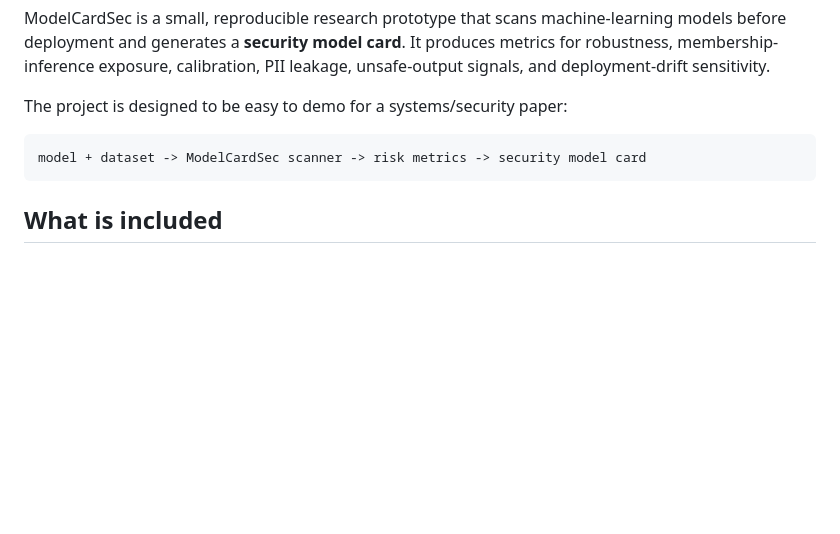
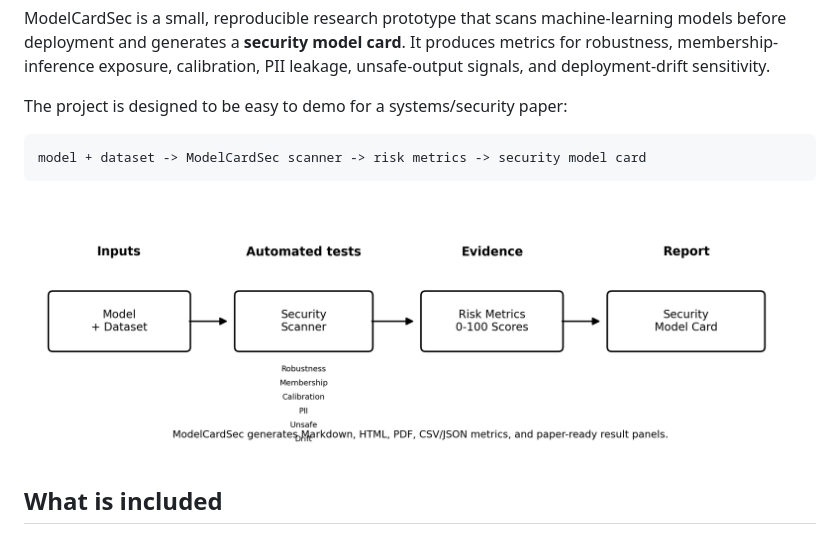
Before and after one commit to tejas558/ModelCardSec, a Markdown page: README.md, the part around the change. GitHub-like rendering; blank space fills up the shorter version.

Commit message:
Add pipeline figure to README

````diff
--- a/README.md
+++ b/README.md
@@ -7,6 +7,8 @@ The project is designed to be easy to demo for a systems/security paper:
 ```text
 model + dataset -> ModelCardSec scanner -> risk metrics -> security model card
 ```
+
+![ModelCardSec pipeline](results/figure1.png)
 
 ## What is included
 
````
